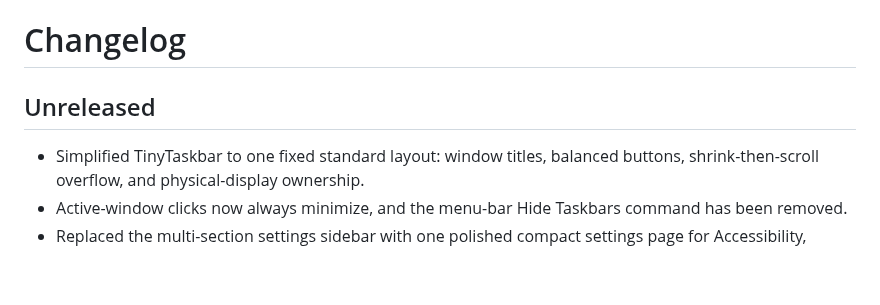
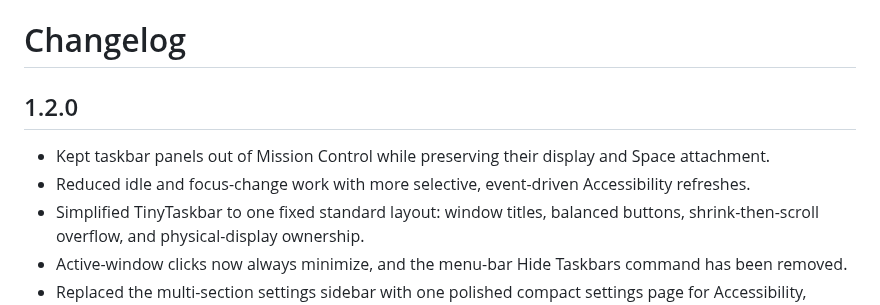
Before and after one commit to mrkbac/tinytaskbar, a Markdown page: CHANGELOG.md, the part around the change. GitHub-like rendering; blank space fills up the shorter version.

```diff
--- a/CHANGELOG.md
+++ b/CHANGELOG.md
@@ -1,7 +1,11 @@
 # Changelog
 
-## Unreleased
+## 1.2.0
 
+- Kept taskbar panels out of Mission Control while preserving their display and Space
+  attachment.
+- Reduced idle and focus-change work with more selective, event-driven Accessibility
+  refreshes.
 - Simplified TinyTaskbar to one fixed standard layout: window titles, balanced
   buttons, shrink-then-scroll overflow, and physical-display ownership.
 - Active-window clicks now always minimize, and the menu-bar Hide Taskbars command
```
Also changed, not shown: README.md (+32 -15 lines), docs/demo.gif, 2 other files.
